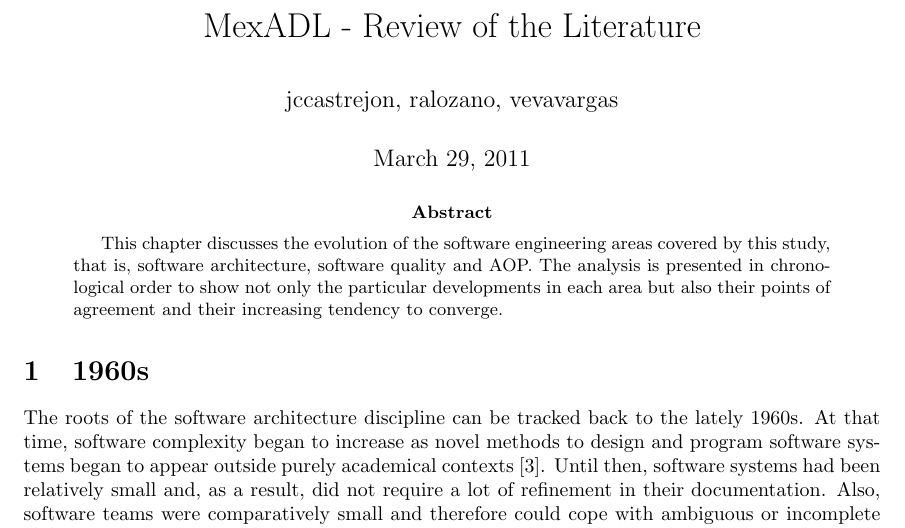
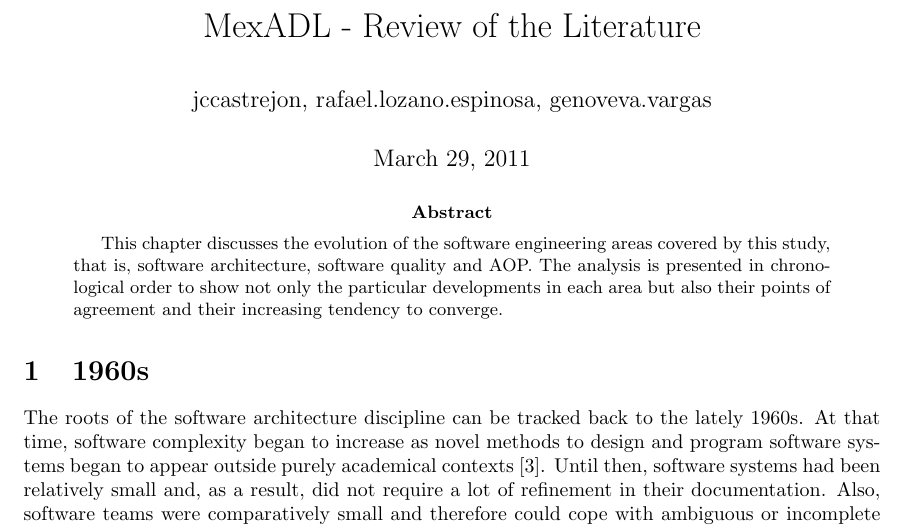
Before and after one commit to jccastrejon/mexadl, a LaTeX paper (docs/reviewLiterature.tex): part of page 1 of 14, cut so that both start at the same text. Compiled offline with pdfLaTeX.

Commit message:
Updated authors info
git-svn-id: https://mexadl.googlecode.com/svn/trunk@59 1bbae20c-0c49-396e-e82b-a4c059adaa78

```diff
--- a/docs/reviewLiterature.tex
+++ b/docs/reviewLiterature.tex
@@ -5,7 +5,7 @@
 \usepackage[parfill]{parskip}
 
 \title{MexADL - Review of the Literature}
-\author{jccastrejon, ralozano, vevavargas}
+\author{jccastrejon, rafael.lozano.espinosa, genoveva.vargas}
 
 \begin{document}
 \maketitle
```
